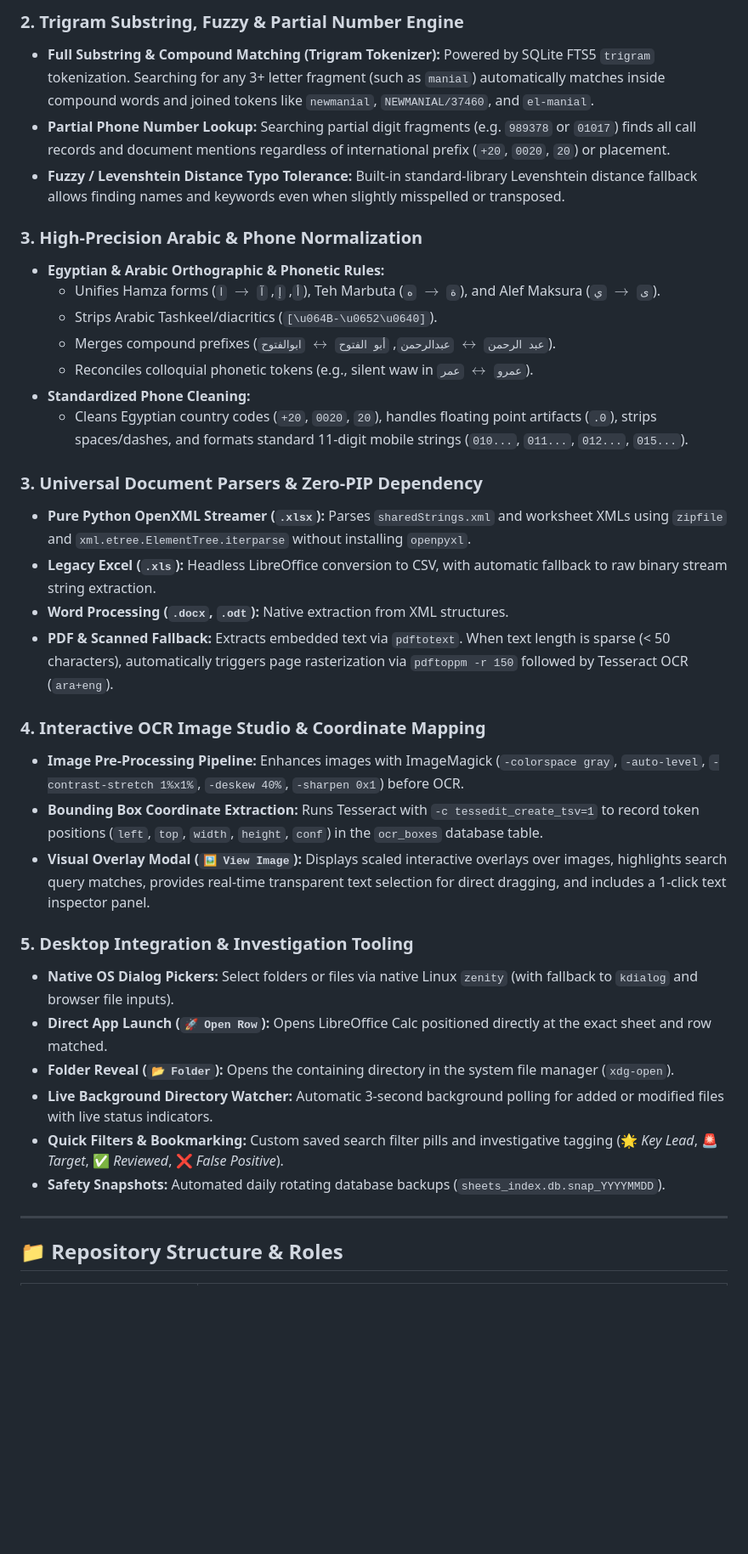
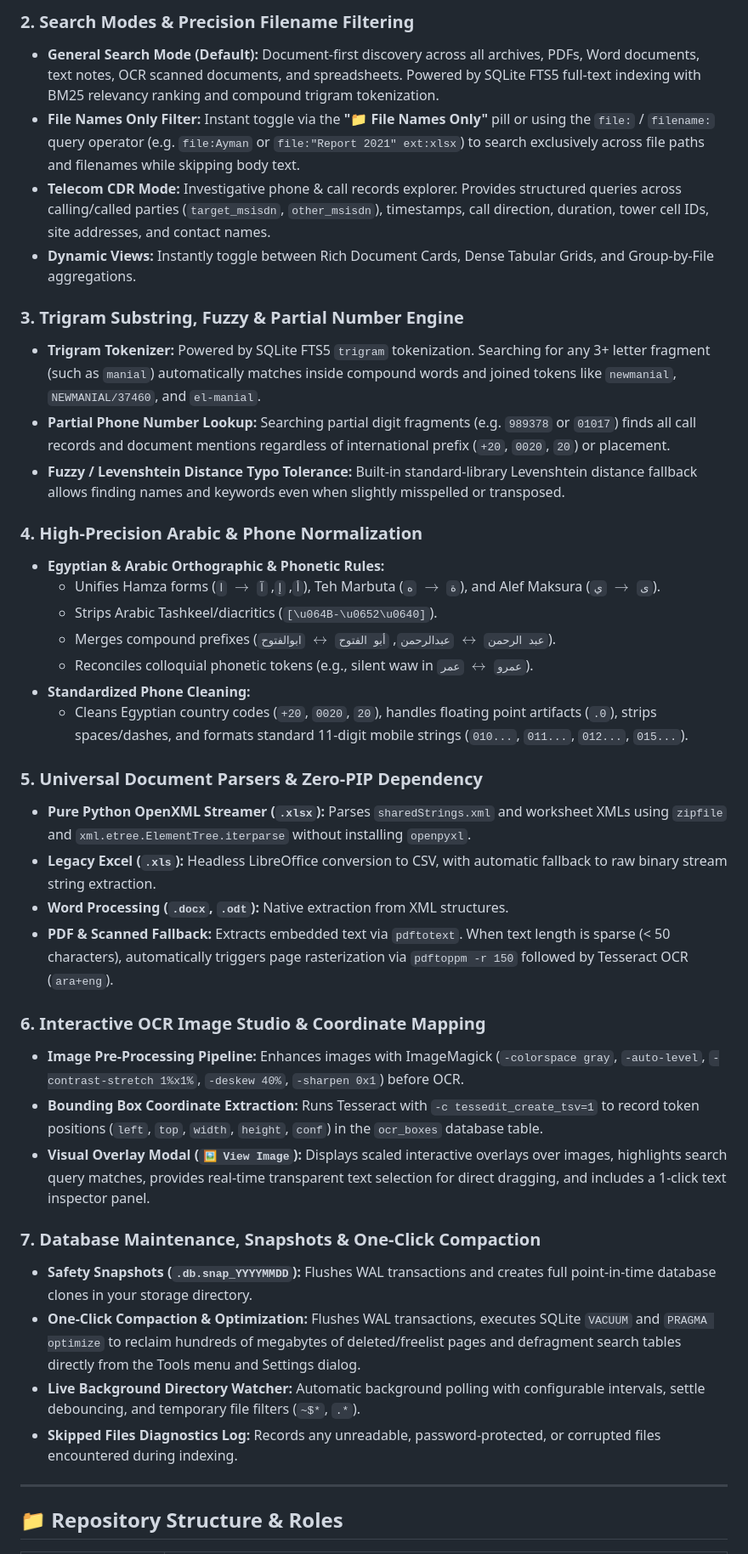
Before and after one commit to essammahammed2026-gif/Indexer, a Markdown page: README.md, the part around one of its changes. Shown at 85% size. GitHub-like rendering; blank space fills up the shorter version.

```diff
--- a/README.md
+++ b/README.md
@@ -55,10 +57,16 @@ Engineered for rapid discovery across massive mixed investigative archives: Tele
 
-### 2. Trigram Substring, Fuzzy & Partial Number Engine
-- **Full Substring & Compound Matching (Trigram Tokenizer):** Powered by SQLite FTS5 `trigram` tokenization. Searching for any 3+ letter fragment (such as `manial`) automatically matches inside compound words and joined tokens like `newmanial`, `NEWMANIAL/37460`, and `el-manial`.
+### 2. Search Modes & Precision Filename Filtering
+- **General Search Mode (Default):** Document-first discovery across all archives, PDFs, Word documents, text notes, OCR scanned documents, and spreadsheets. Powered by SQLite FTS5 full-text indexing with BM25 relevancy ranking and compound trigram tokenization.
+- **File Names Only Filter:** Instant toggle via the **"📁 File Names Only"** pill or using the `file:` / `filename:` query operator (e.g. `file:Ayman` or `file:"Report 2021" ext:xlsx`) to search exclusively across file paths and filenames while skipping body text.
+- **Telecom CDR Mode:** Investigative phone & call records explorer. Provides structured queries across calling/called parties (`target_msisdn`, `other_msisdn`), timestamps, call direction, duration, tower cell IDs, site addresses, and contact names.
+- **Dynamic Views:** Instantly toggle between Rich Document Cards, Dense Tabular Grids, and Group-by-File aggregations.
+
+### 3. Trigram Substring, Fuzzy & Partial Number Engine
+- **Trigram Tokenizer:** Powered by SQLite FTS5 `trigram` tokenization. Searching for any 3+ letter fragment (such as `manial`) automatically matches inside compound words and joined tokens like `newmanial`, `NEWMANIAL/37460`, and `el-manial`.
 - **Partial Phone Number Lookup:** Searching partial digit fragments (e.g. `989378` or `01017`) finds all call records and document mentions regardless of international prefix (`+20`, `0020`, `20`) or placement.
 - **Fuzzy / Levenshtein Distance Typo Tolerance:** Built-in standard-library Levenshtein distance fallback allows finding names and keywords even when slightly misspelled or transposed.
 
-### 3. High-Precision Arabic & Phone Normalization
+### 4. High-Precision Arabic & Phone Normalization
 - **Egyptian & Arabic Orthographic & Phonetic Rules:**
   - Unifies Hamza forms (`أ`, `إ`, `آ` $\rightarrow$ `ا`), Teh Marbuta (`ة` $\rightarrow$ `ه`), and Alef Maksura (`ى` $\rightarrow$ `ي`).
   - Strips Arabic Tashkeel/diacritics (`[\u064B-\u0652\u0640]`).
@@ -67,24 +75,22 @@ Engineered for rapid discovery across massive mixed investigative archives: Tele
 - **Standardized Phone Cleaning:**
   - Cleans Egyptian country codes (`+20`, `0020`, `20`), handles floating point artifacts (`.0`), strips spaces/dashes, and formats standard 11-digit mobile strings (`010...`, `011...`, `012...`, `015...`).
 
-### 3. Universal Document Parsers & Zero-PIP Dependency
+### 5. Universal Document Parsers & Zero-PIP Dependency
 - **Pure Python OpenXML Streamer (`.xlsx`):** Parses `sharedStrings.xml` and worksheet XMLs using `zipfile` and `xml.etree.ElementTree.iterparse` without installing `openpyxl`.
 - **Legacy Excel (`.xls`):** Headless LibreOffice conversion to CSV, with automatic fallback to raw binary stream string extraction.
 - **Word Processing (`.docx`, `.odt`):** Native extraction from XML structures.
 - **PDF & Scanned Fallback:** Extracts embedded text via `pdftotext`. When text length is sparse (< 50 characters), automatically triggers page rasterization via `pdftoppm -r 150` followed by Tesseract OCR (`ara+eng`).
 
-### 4. Interactive OCR Image Studio & Coordinate Mapping
+### 6. Interactive OCR Image Studio & Coordinate Mapping
 - **Image Pre-Processing Pipeline:** Enhances images with ImageMagick (`-colorspace gray`, `-auto-level`, `-contrast-stretch 1%x1%`, `-deskew 40%`, `-sharpen 0x1`) before OCR.
 - **Bounding Box Coordinate Extraction:** Runs Tesseract with `-c tessedit_create_tsv=1` to record token positions (`left`, `top`, `width`, `height`, `conf`) in the `ocr_boxes` database table.
 - **Visual Overlay Modal (`🖼️ View Image`):** Displays scaled interactive overlays over images, highlights search query matches, provides real-time transparent text selection for direct dragging, and includes a 1-click text inspector panel.
 
-### 5. Desktop Integration & Investigation Tooling
-- **Native OS Dialog Pickers:** Select folders or files via native Linux `zenity` (with fallback to `kdialog` and browser file inputs).
-- **Direct App Launch (`🚀 Open Row`):** Opens LibreOffice Calc positioned directly at the exact sheet and row matched.
-- **Folder Reveal (`📂 Folder`):** Opens the containing directory in the system file manager (`xdg-open`).
-- **Live Background Directory Watcher:** Automatic 3-second background polling for added or modified files with live status indicators.
-- **Quick Filters & Bookmarking:** Custom saved search filter pills and investigative tagging (🌟 *Key Lead*, 🚨 *Target*, ✅ *Reviewed*, ❌ *False Positive*).
-- **Safety Snapshots:** Automated daily rotating database backups (`sheets_index.db.snap_YYYYMMDD`).
+### 7. Database Maintenance, Snapshots & One-Click Compaction
+- **Safety Snapshots (`.db.snap_YYYYMMDD`):** Flushes WAL transactions and creates full point-in-time database clones in your storage directory.
+- **One-Click Compaction & Optimization:** Flushes WAL transactions, executes SQLite `VACUUM` and `PRAGMA optimize` to reclaim hundreds of megabytes of deleted/freelist pages and defragment search tables directly from the Tools menu and Settings dialog.
+- **Live Background Directory Watcher:** Automatic background polling with configurable intervals, settle debouncing, and temporary file filters (`~$*`, `.*`).
+- **Skipped Files Diagnostics Log:** Records any unreadable, password-protected, or corrupted files encountered during indexing.
 
 ---
 
```
Also changed, not shown: other parts of README.md (+86 -35 lines).
